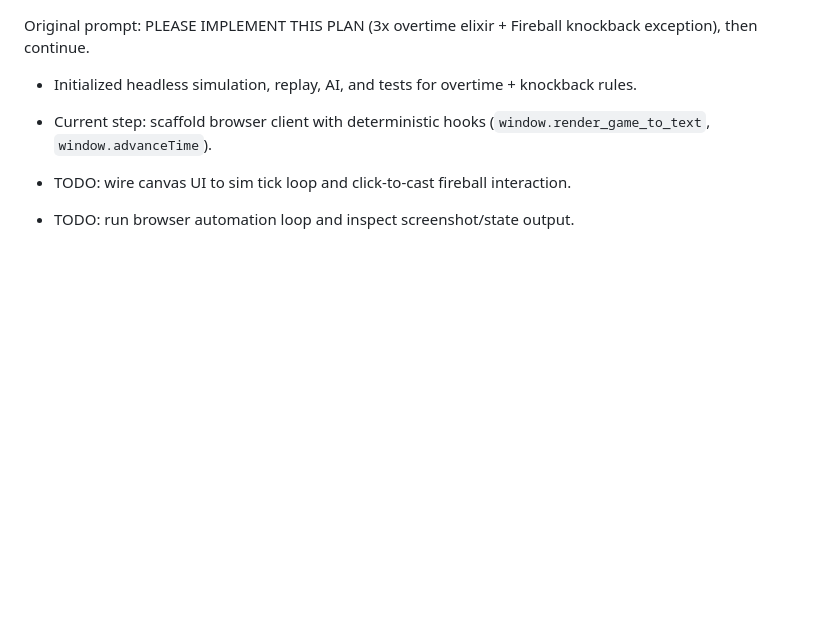
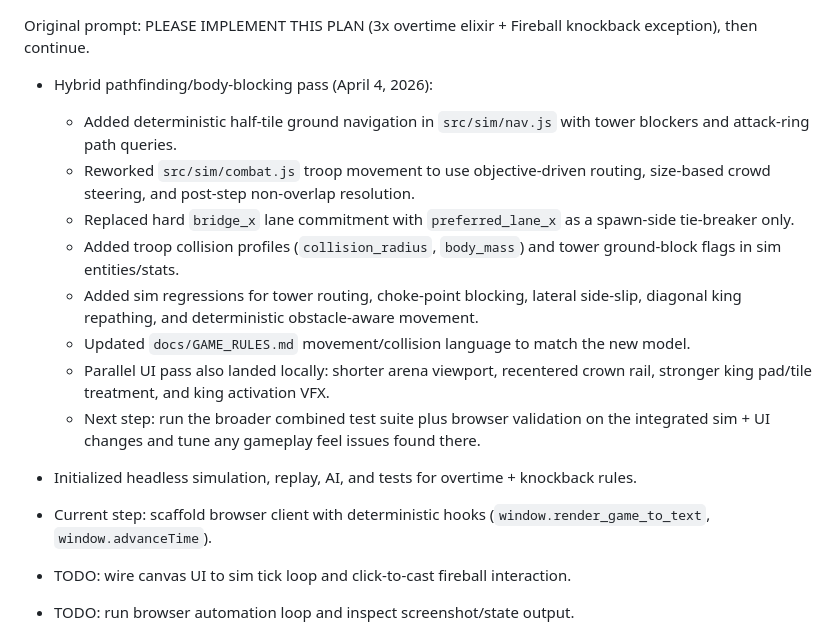
Before and after one commit to knam2609/edge_royale, a Markdown page: progress.md, the part around the change. GitHub-like rendering; blank space fills up the shorter version.

Commit message:
update progress

```diff
--- a/progress.md
+++ b/progress.md
@@ -1,4 +1,14 @@
 Original prompt: PLEASE IMPLEMENT THIS PLAN (3x overtime elixir + Fireball knockback exception), then continue.
+
+- Hybrid pathfinding/body-blocking pass (April 4, 2026):
+  - Added deterministic half-tile ground navigation in `src/sim/nav.js` with tower blockers and attack-ring path queries.
+  - Reworked `src/sim/combat.js` troop movement to use objective-driven routing, size-based crowd steering, and post-step non-overlap resolution.
+  - Replaced hard `bridge_x` lane commitment with `preferred_lane_x` as a spawn-side tie-breaker only.
+  - Added troop collision profiles (`collision_radius`, `body_mass`) and tower ground-block flags in sim entities/stats.
+  - Added sim regressions for tower routing, choke-point blocking, lateral side-slip, diagonal king repathing, and deterministic obstacle-aware movement.
+  - Updated `docs/GAME_RULES.md` movement/collision language to match the new model.
+  - Parallel UI pass also landed locally: shorter arena viewport, recentered crown rail, stronger king pad/tile treatment, and king activation VFX.
+  - Next step: run the broader combined test suite plus browser validation on the integrated sim + UI changes and tune any gameplay feel issues found there.
 
 - Initialized headless simulation, replay, AI, and tests for overtime + knockback rules.
 - Current step: scaffold browser client with deterministic hooks (`window.render_game_to_text`, `window.advanceTime`).
```
